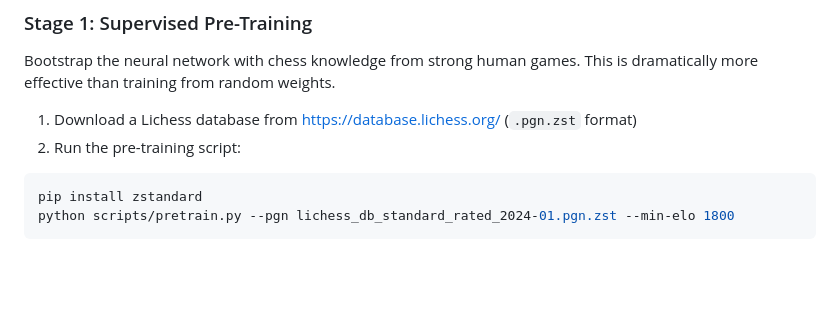
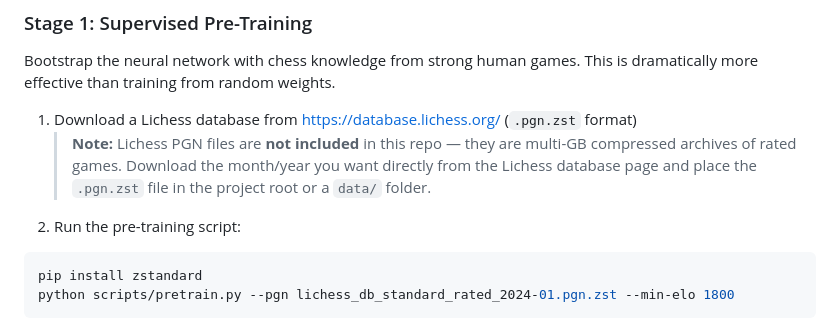
Before and after one commit to TheRealManual/AI-Chess-Model, a Markdown page: README.md, the part around the change. Drawn GitHub-style; blank space fills up the shorter version.

Commit message:
Note that Lichess PGN databases must be downloaded separately

````diff
--- a/README.md
+++ b/README.md
@@ -195,6 +195,7 @@ The training process has two stages:
 Bootstrap the neural network with chess knowledge from strong human games. This is dramatically more effective than training from random weights.
 
 1. Download a Lichess database from https://database.lichess.org/ (`.pgn.zst` format)
+   > **Note:** Lichess PGN files are **not included** in this repo — they are multi-GB compressed archives of rated games. Download the month/year you want directly from the Lichess database page and place the `.pgn.zst` file in the project root or a `data/` folder.
 2. Run the pre-training script:
 
 ```bash
````
